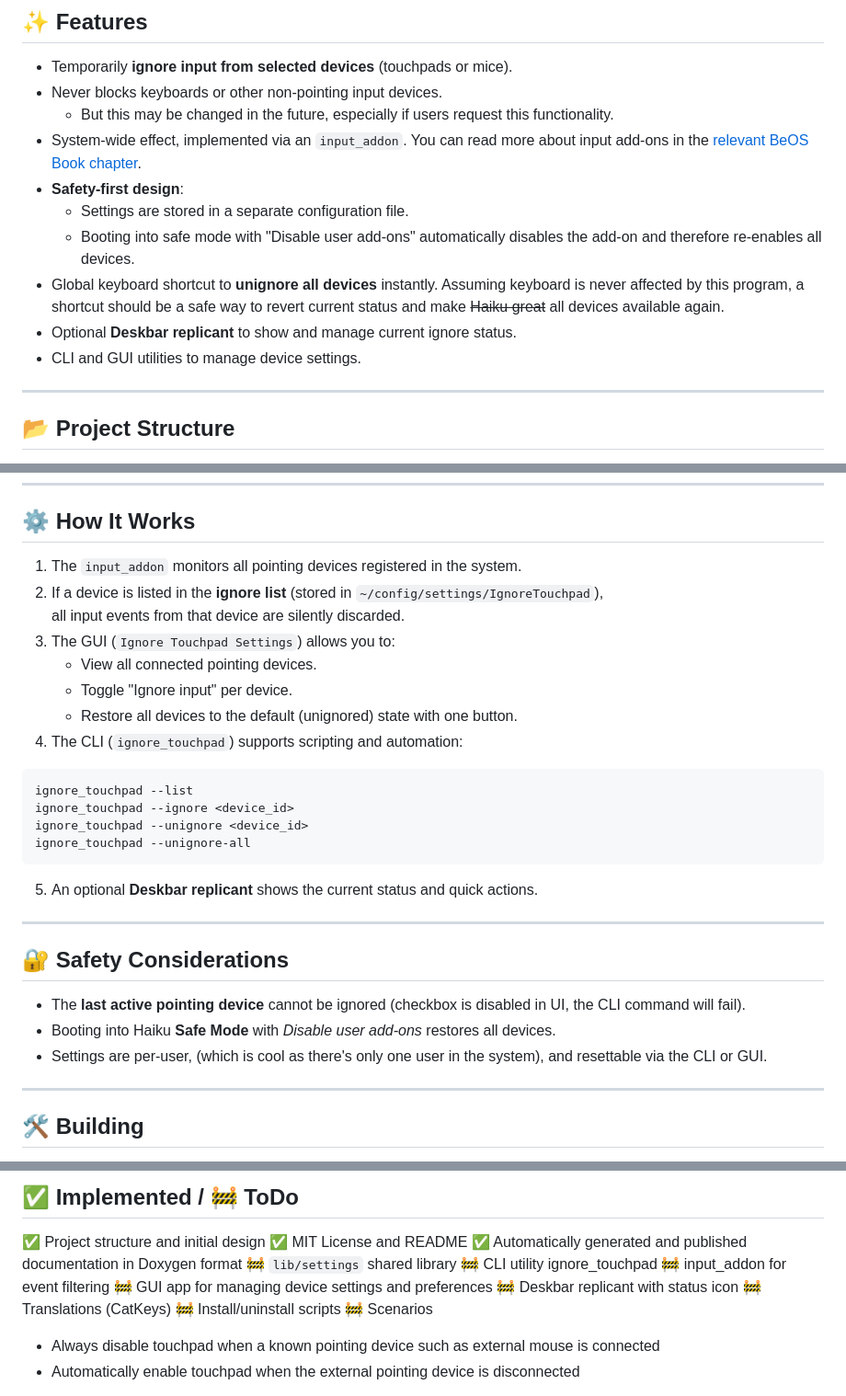
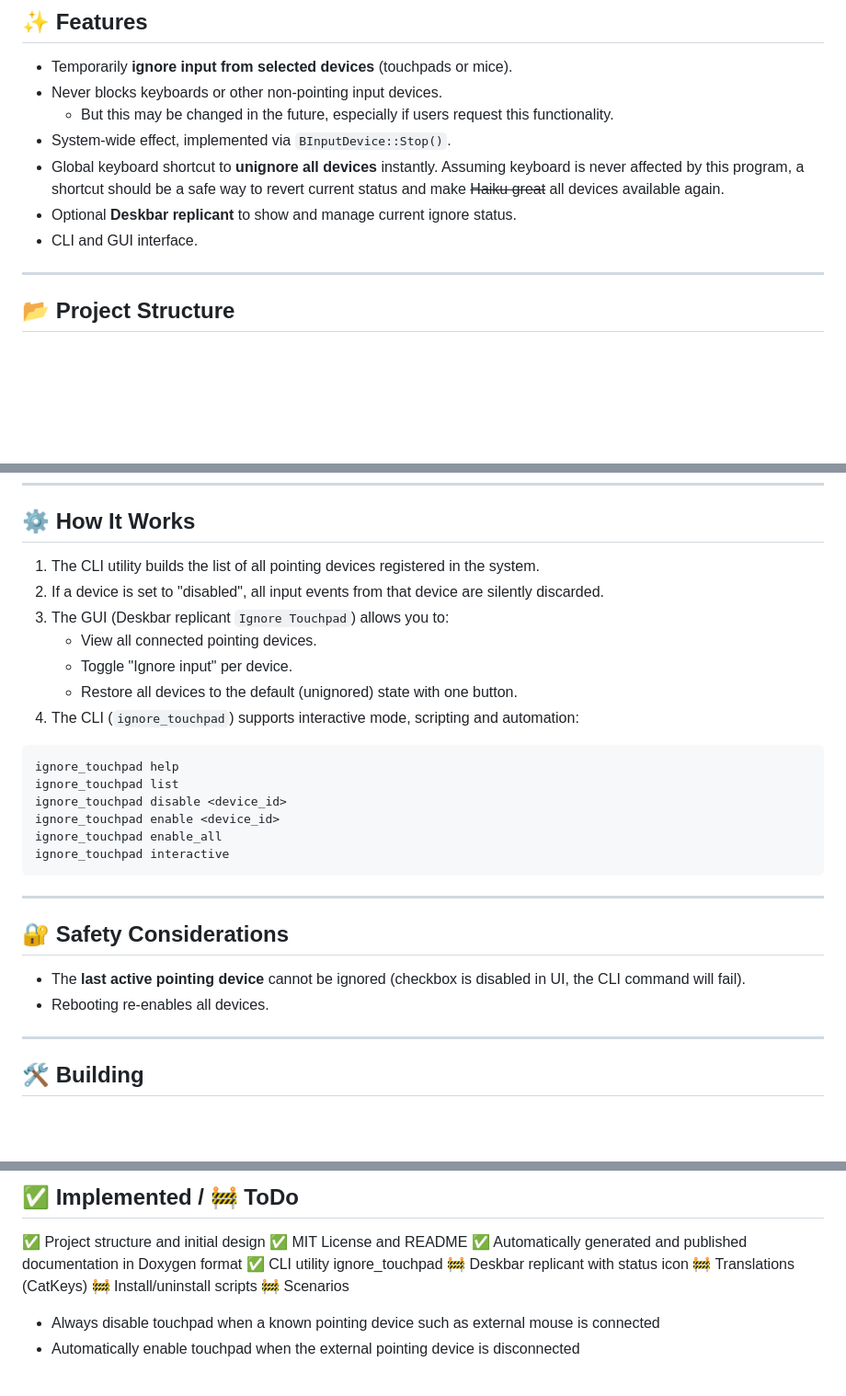
Before and after one commit to ahitech/IgnoreTouchpad, a Markdown page: README.md, 3 parts joined by grey strips. Shown: that part at 92% size. Rendered like a GitHub page; blank space fills up the shorter version.

````diff
--- a/README.md
+++ b/README.md
@@ -24,13 +24,10 @@ This documentation includes:
 - Temporarily **ignore input from selected devices** (touchpads or mice).
 - Never blocks keyboards or other non-pointing input devices.
   - But this may be changed in the future, especially if users request this functionality.
-- System-wide effect, implemented via an `input_addon`. You can read more about input add-ons in the [relevant BeOS Book chapter](https://www.haiku-os.org/legacy-docs/bebook/BInputServerFilter_Overview.html).
-- **Safety-first design**:
-  - Settings are stored in a separate configuration file.
-  - Booting into safe mode with "Disable user add-ons" automatically disables the add-on and therefore re-enables all devices.
+- System-wide effect, implemented via `BInputDevice::Stop()`.
 - Global keyboard shortcut to **unignore all devices** instantly. Assuming keyboard is never affected by this program, a shortcut should be a safe way to revert current status and make ~~Haiku great~~ all devices available again.
 - Optional **Deskbar replicant** to show and manage current ignore status.
-- CLI and GUI utilities to manage device settings.
+- CLI and GUI interface.
 
 ---
 
@@ -59,31 +56,29 @@ This documentation includes:
 
 ## ⚙️ How It Works
 
-1. The `input_addon` monitors all pointing devices registered in the system.
-2. If a device is listed in the **ignore list** (stored in `~/config/settings/IgnoreTouchpad`),
-   all input events from that device are silently discarded.
-3. The GUI (`Ignore Touchpad Settings`) allows you to:
+1. The CLI utility builds the list of all pointing devices registered in the system.
+2. If a device is set to "disabled", all input events from that device are silently discarded.
+3. The GUI (Deskbar replicant `Ignore Touchpad`) allows you to:
    - View all connected pointing devices.
    - Toggle "Ignore input" per device.
    - Restore all devices to the default (unignored) state with one button.
-4. The CLI (`ignore_touchpad`) supports scripting and automation:
+4. The CLI (`ignore_touchpad`) supports interactive mode, scripting and automation:
 
 ```bash
-ignore_touchpad --list
-ignore_touchpad --ignore <device_id>
-ignore_touchpad --unignore <device_id>
-ignore_touchpad --unignore-all
+ignore_touchpad help
+ignore_touchpad list
+ignore_touchpad disable <device_id>
+ignore_touchpad enable <device_id>
+ignore_touchpad enable_all
+ignore_touchpad interactive
 ```
-
-5. An optional **Deskbar replicant** shows the current status and quick actions.
 
 ---
 
 ## 🔐 Safety Considerations
 
 - The **last active pointing device** cannot be ignored (checkbox is disabled in UI, the CLI command will fail).
-- Booting into Haiku **Safe Mode** with *Disable user add-ons* restores all devices.
-- Settings are per-user, (which is cool as there's only one user in the system), and resettable via the CLI or GUI.
+- Rebooting re-enables all devices.
 
 ---
 
@@ -112,10 +107,7 @@ This project is licensed under the MIT License. See License.md.
 ✅ Project structure and initial design
 ✅ MIT License and README
 ✅ Automatically generated and published documentation in Doxygen format
-🚧 `lib/settings` shared library
-🚧 CLI utility ignore_touchpad
-🚧 input_addon for event filtering
-🚧 GUI app for managing device settings and preferences
+✅ CLI utility ignore_touchpad
 🚧 Deskbar replicant with status icon
 🚧 Translations (CatKeys)
 🚧 Install/uninstall scripts
````
